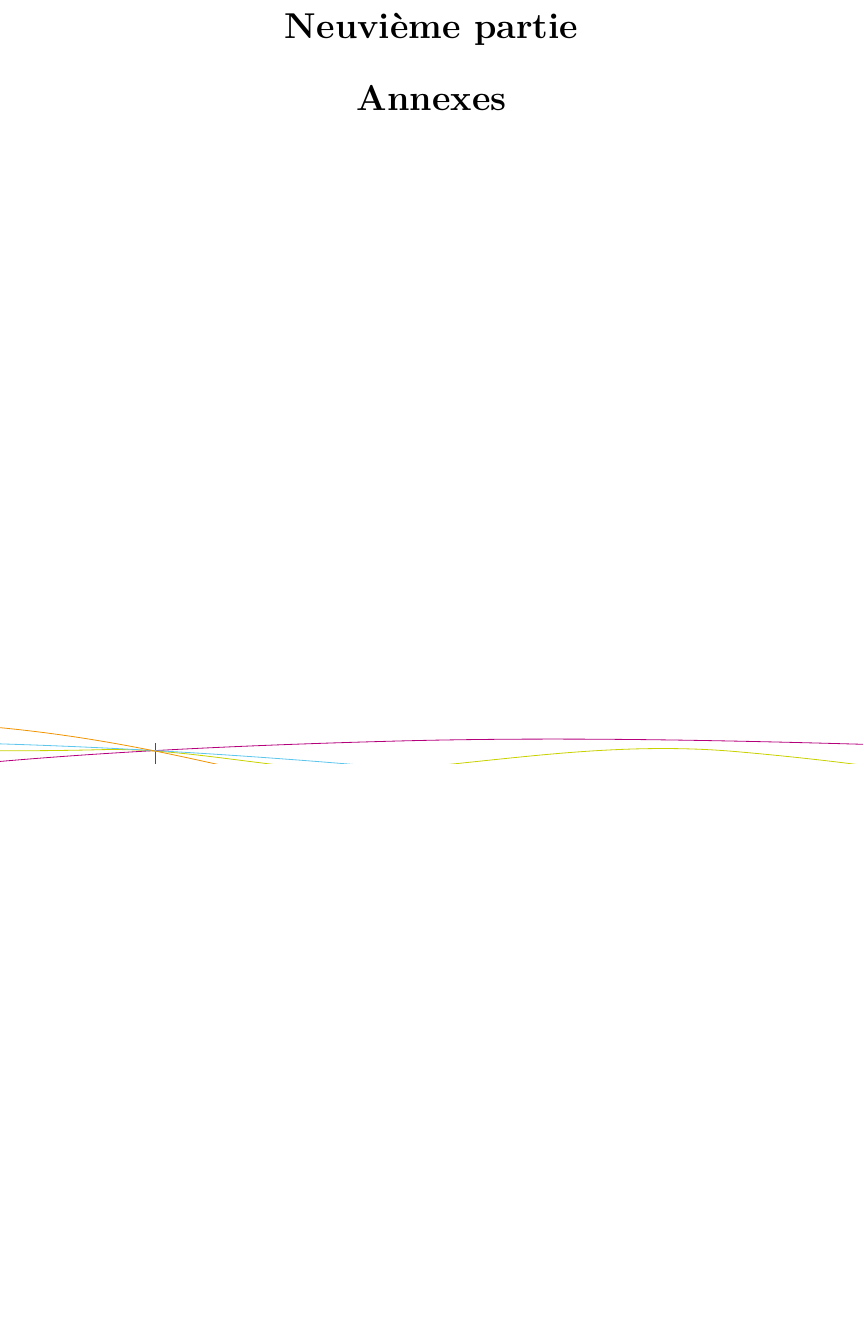
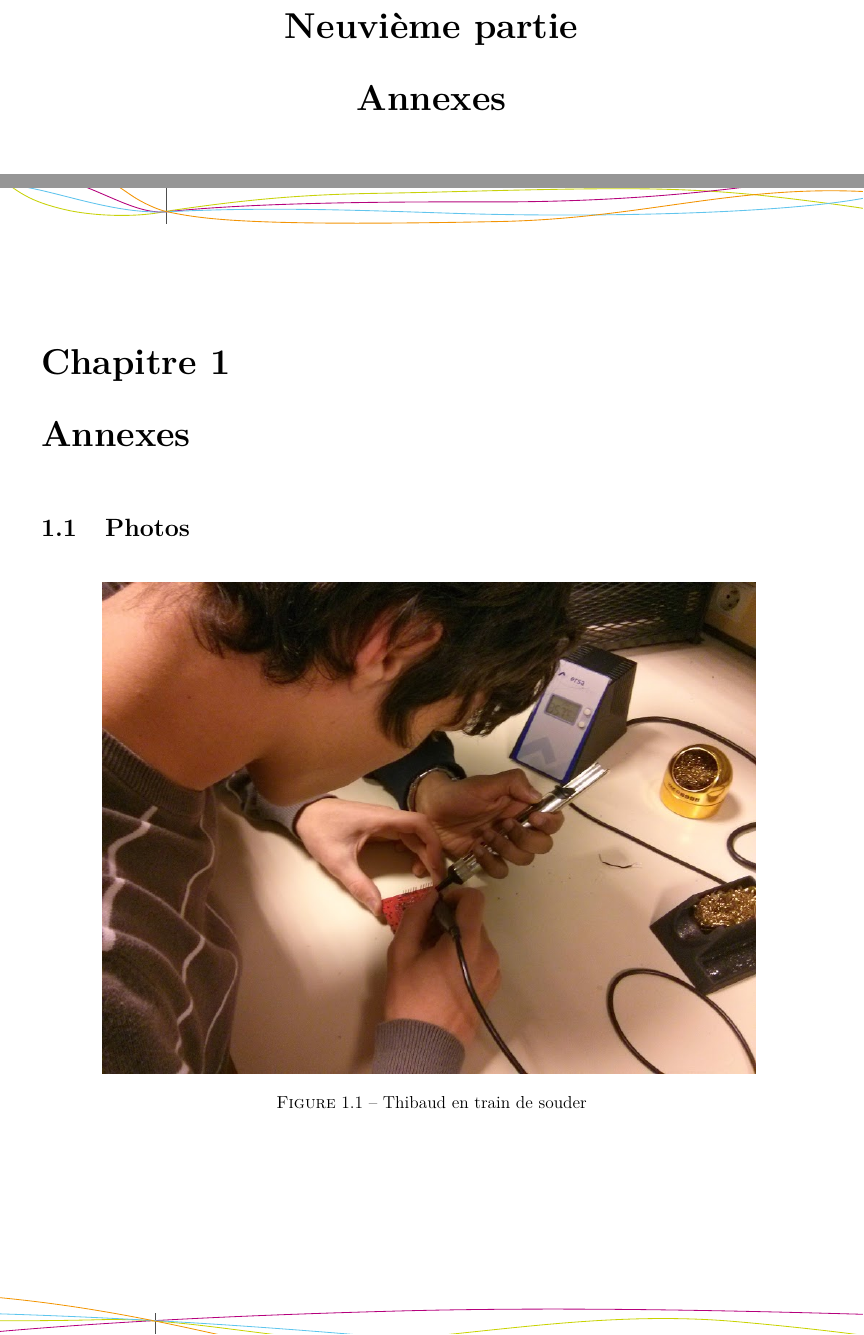
Before and after one commit to AntoineAug/ASI-projetElec, a LaTeX document (rapport/rapport-final/rapport.tex, which reads rapport/rapport-final/textes/annexes.tex): part of page 29 of 30 before the commit and two parts of pages 29 and 30 of 31 after it, the two joined at a grey line, cut so that both start at the same text, the shorter picture padded with empty space. The pictures show the PDF file rapport/rapport-final/rapport.pdf that the author committed with the source.

Commit message:
Inclusion des photos dans les annexes

```diff
--- /dev/null
+++ b/rapport/rapport-final/textes/annexes.tex
@@ -0,0 +1,9 @@
+\section{Photos}
+\begin{figure}[h]
+	\centering
+	\includegraphics[scale=0.5]{images/soudage.jpg}
+	\caption{Thibaud en train de souder}
+\end{figure}
+
+\begin{figure}[h]
+	\centering
```
Also changed, not shown: rapport/rapport-final/rapport.tex (+2 -0 lines), rapport/rapport-final/rapport.pdf, rapport/rapport-final/textes/annexes.tex (3 more changed lines).
